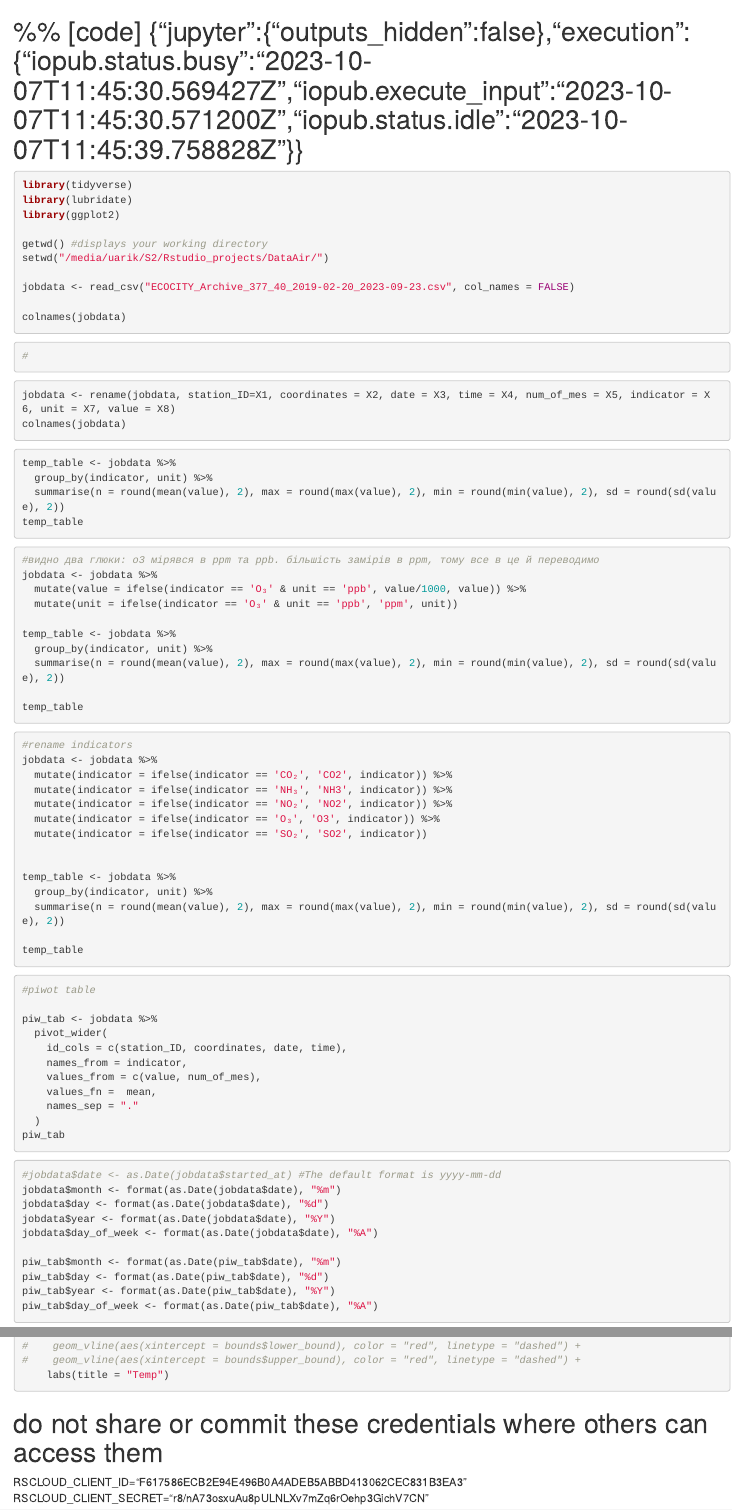
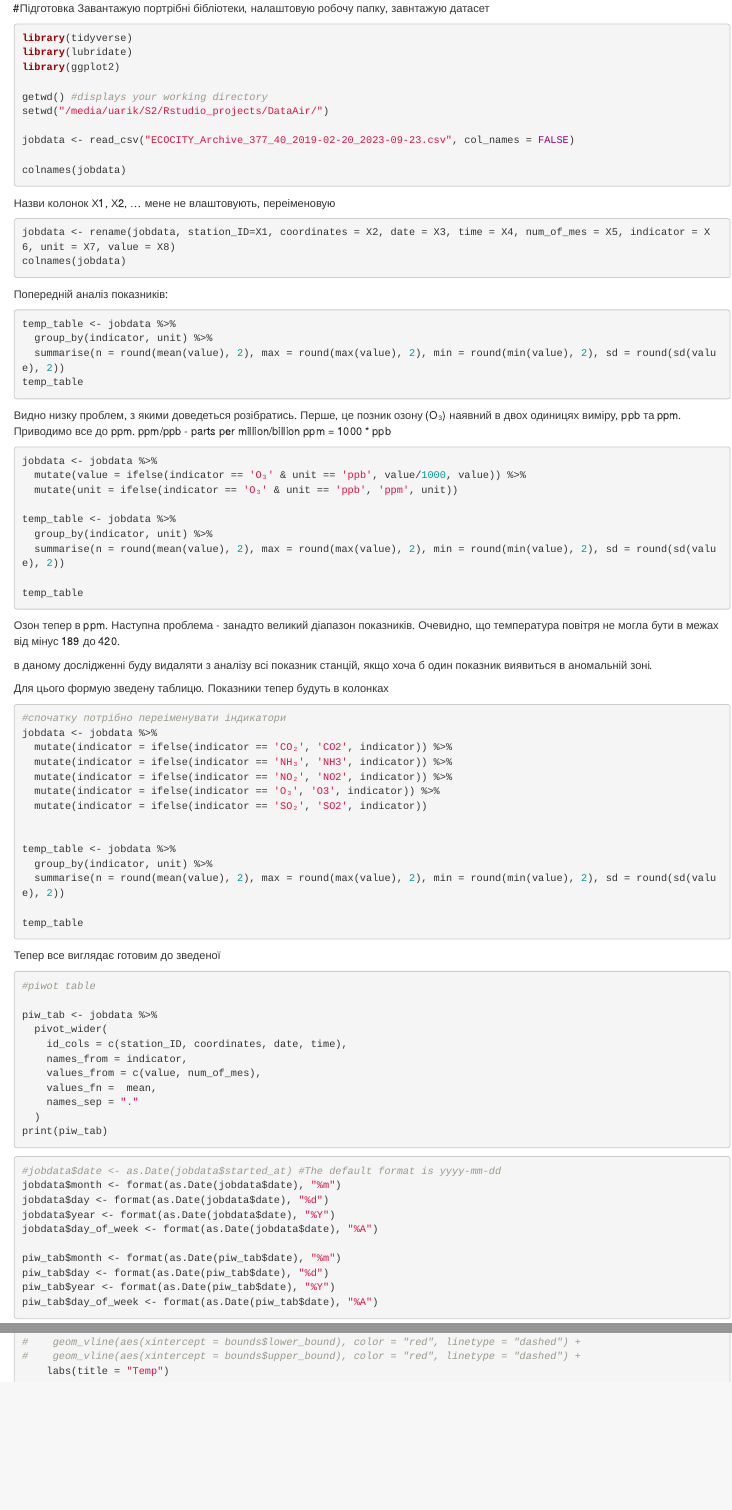
Before and after one commit to ua-rik/RDataAir, an R Markdown document (kyiv2.Rmd): the page in a window 1100 px wide, from its top, and a second part further down, joined at a grey line. Rendered offline with R 4.5, knitr and Pandoc, with nearby package versions; the code chunks are not run, so their results and figures are left out.

Commit message:
Added few comments

````diff
--- a/kyiv2.Rmd
+++ b/kyiv2.Rmd
@@ -1,5 +1,6 @@
+#Підготовка
+Завантажую портрібні бібліотеки, налаштовую робочу папку, завнтажую датасет
 
-# %% [code] {"jupyter":{"outputs_hidden":false},"execution":{"iopub.status.busy":"2023-10-07T11:45:30.569427Z","iopub.execute_input":"2023-10-07T11:45:30.571200Z","iopub.status.idle":"2023-10-07T11:45:39.758828Z"}}
 ```{r}
 
 library(tidyverse)
@@ -14,17 +15,13 @@ jobdata <- read_csv("ECOCITY_Archive_377_40_2019-02-20_2023-09-23.csv", col_name
 colnames(jobdata)
 ```
 
-```{r}
-#
-
-```
-
+Назви колонок Х1, Х2, ... мене не влаштовують, переіменовую
 ```{r}
 jobdata <- rename(jobdata, station_ID=X1, coordinates = X2, date = X3, time = X4, num_of_mes = X5, indicator = X6, unit = X7, value = X8)
 colnames(jobdata)
 
 ```
-
+Попередній аналіз показників:
 ```{r}
 
 temp_table <- jobdata %>%
@@ -35,9 +32,12 @@ temp_table
 
 
 ```
+Видно низку проблем, з якими доведеться розібратись.
+Перше, це позник озону (O₃) наявний в двох одиницях виміру, ppb та ppm. Приводимо все до ppm.
+ppm/ppb - parts per million/billion
+ppm = 1000 * ppb
+```{r}
 
-```{r}
-#видно два глюки: o3 мірявся в ppm та ppb. більшість замірів в ppm, тому все в це й переводимо
 jobdata <- jobdata %>%
   mutate(value = ifelse(indicator == 'O₃' & unit == 'ppb', value/1000, value)) %>%
   mutate(unit = ifelse(indicator == 'O₃' & unit == 'ppb', 'ppm', unit))
@@ -48,10 +48,15 @@ temp_table <- jobdata %>%
 
 temp_table
 ```
+Озон тепер в ppm.
+Наступна проблема - занадто великий діапазон показників. Очевидно, що температура повітря не могла бути в межах від мінус 189 до 420.
 
+в даному дослідженні буду видаляти з аналізу всі показник станцій, якщо хоча б один показник виявиться в аномальній зоні.
+
+Для цього формую зведену таблицю. Показники тепер будуть в колонках
 ```{r}
 
-#rename indicators
+#спочатку потрібно переіменувати індикатори
 jobdata <- jobdata %>%
   mutate(indicator = ifelse(indicator == 'CO₂', 'CO2', indicator)) %>%
   mutate(indicator = ifelse(indicator == 'NH₃', 'NH3', indicator)) %>%
@@ -67,7 +72,7 @@ temp_table <- jobdata %>%
 temp_table
 
 ```
-
+Тепер все виглядає готовим до зведеної
 ```{r}
 #piwot table
 
@@ -79,7 +84,7 @@ piw_tab <- jobdata %>%
     values_fn =  mean,
     names_sep = "."
   )
-piw_tab
+print(piw_tab)
 ```
 
 ```{r}
@@ -271,7 +276,3 @@ ggplot(summer_data, aes(x = value.Temperature)) +
 #    geom_vline(aes(xintercept = bounds$upper_bound), color = "red", linetype = "dashed") +
     labs(title = "Temp")
 ```
-
-# do not share or commit these credentials where others can access them
-RSCLOUD_CLIENT_ID="F617586ECB2E94E496B0A4ADEB5ABBD413062CEC831B3EA3"
-RSCLOUD_CLIENT_SECRET="r8/nA73osxuAu8pULNLXv7mZq6rOehp3GichV7CN"
````
Also changed, not shown: 1 other file.
